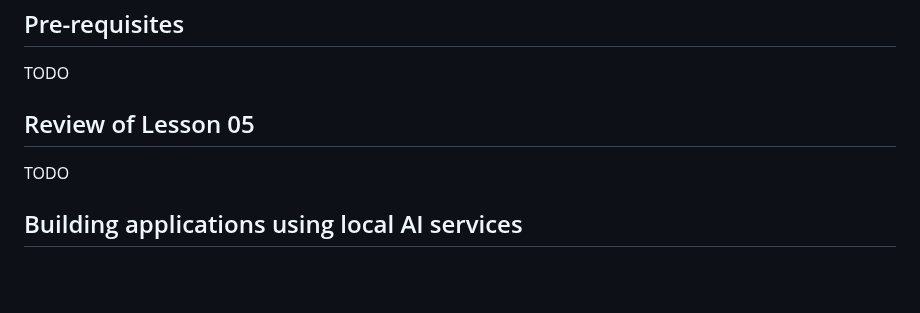
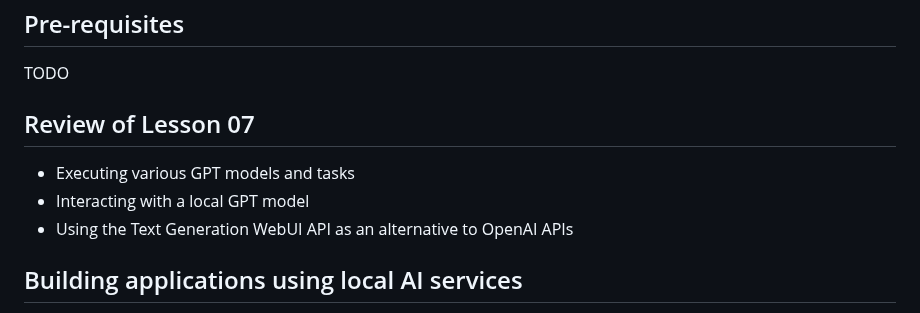
Before and after one commit to MatheusDaros/AI-Bootcamp, a Markdown page: Lesson-08/README.md, the part around the change. Rendered like a GitHub page; blank space fills up the shorter version.

Commit message:
lesson 8 review of lesson 7

```diff
--- a/Lesson-08/README.md
+++ b/Lesson-08/README.md
@@ -4,9 +4,11 @@
 
 TODO
 
-## Review of Lesson 05
+## Review of Lesson 07
 
-TODO
+* Executing various GPT models and tasks
+* Interacting with a local GPT model
+* Using the Text Generation WebUI API as an alternative to OpenAI APIs
 
 ## Building applications using local AI services
 
```
